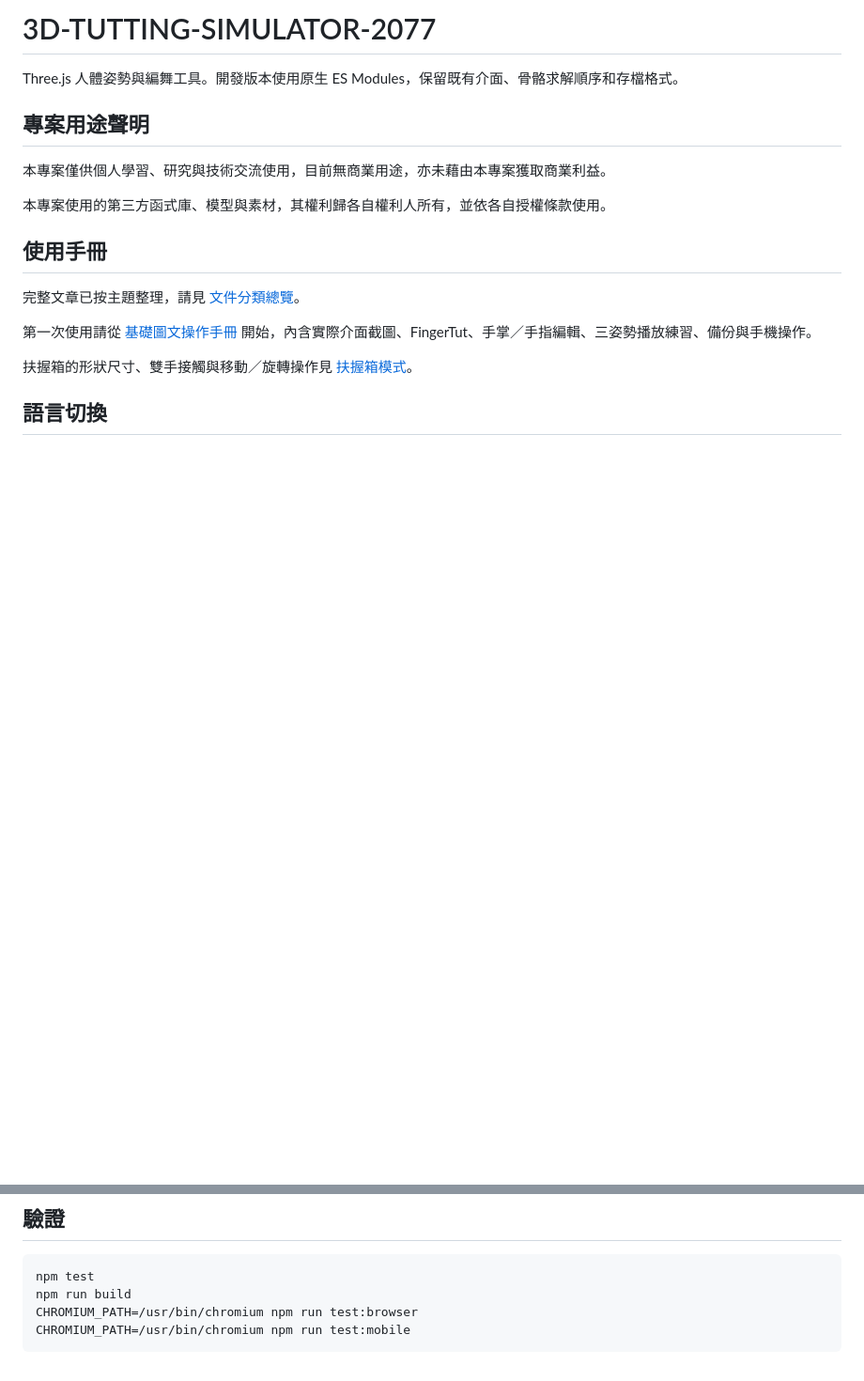
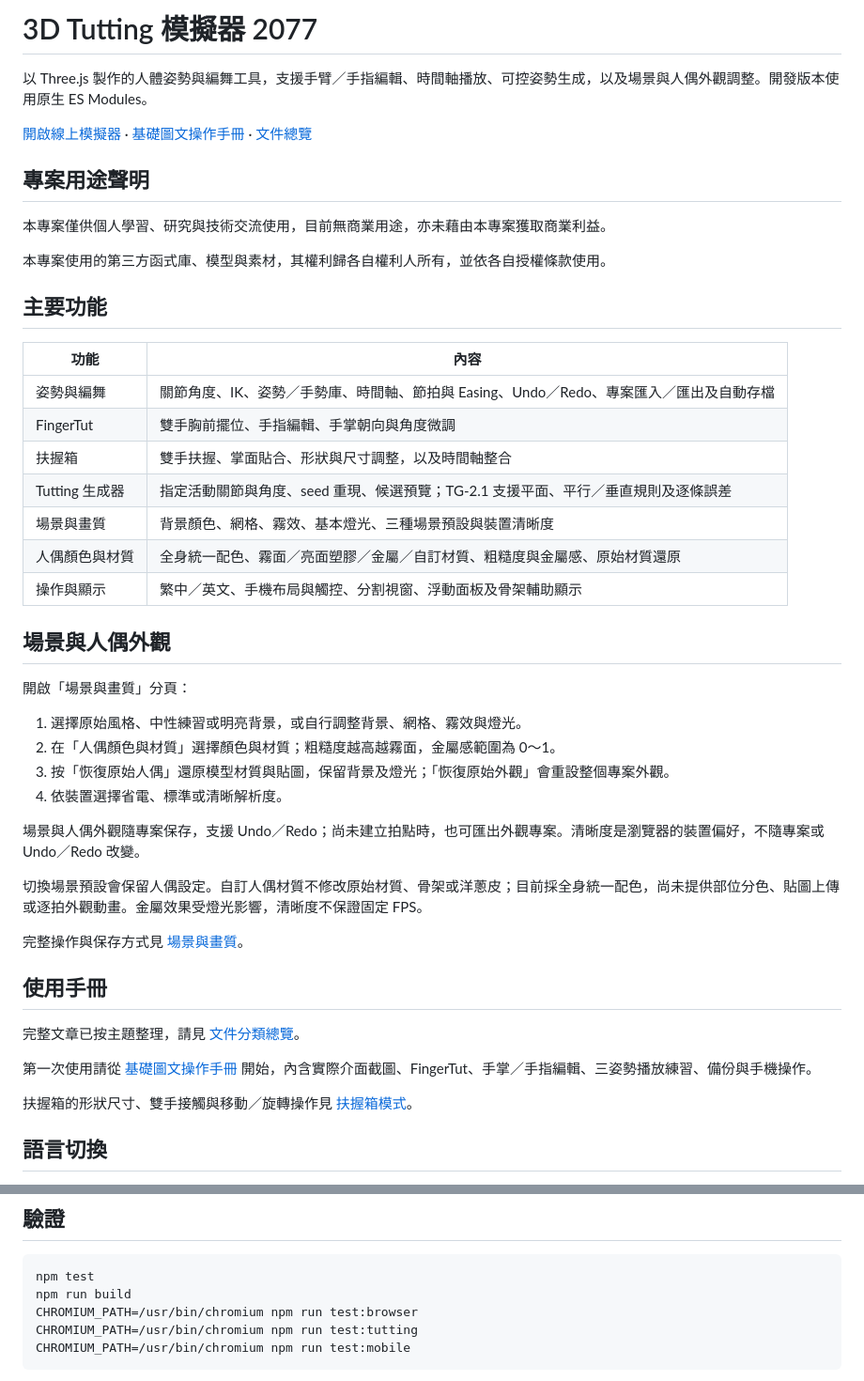
Before and after one commit to Juynwei2019/3D-TUTTING-SIMULATOR-2077, a Markdown page: README.md, 2 parts joined by grey strips. Shown at 94% size. Rendered like a GitHub page; blank space fills up the shorter version.

Commit message:
docs: update README with scene and mannequin appearance features

````diff
--- a/README.md
+++ b/README.md
@@ -1,12 +1,41 @@
-# 3D-TUTTING-SIMULATOR-2077
+# 3D Tutting 模擬器 2077
 
-Three.js 人體姿勢與編舞工具。開發版本使用原生 ES Modules，保留既有介面、骨骼求解順序和存檔格式。
+以 Three.js 製作的人體姿勢與編舞工具，支援手臂／手指編輯、時間軸播放、可控姿勢生成，以及場景與人偶外觀調整。開發版本使用原生 ES Modules。
+
+[開啟線上模擬器](https://juynwei2019.github.io/3D-TUTTING-SIMULATOR-2077/) · [基礎圖文操作手冊](docs/guides/basic-user-manual.md) · [文件總覽](docs/README.md)
 
 ## 專案用途聲明
 
 本專案僅供個人學習、研究與技術交流使用，目前無商業用途，亦未藉由本專案獲取商業利益。
 
 本專案使用的第三方函式庫、模型與素材，其權利歸各自權利人所有，並依各自授權條款使用。
+
+## 主要功能
+
+| 功能 | 內容 |
+| --- | --- |
+| 姿勢與編舞 | 關節角度、IK、姿勢／手勢庫、時間軸、節拍與 Easing、Undo／Redo、專案匯入／匯出及自動存檔 |
+| FingerTut | 雙手胸前擺位、手指編輯、手掌朝向與角度微調 |
+| 扶握箱 | 雙手扶握、掌面貼合、形狀與尺寸調整，以及時間軸整合 |
+| Tutting 生成器 | 指定活動關節與角度、seed 重現、候選預覽；TG-2.1 支援平面、平行／垂直規則及逐條誤差 |
+| 場景與畫質 | 背景顏色、網格、霧效、基本燈光、三種場景預設與裝置清晰度 |
+| 人偶顏色與材質 | 全身統一配色、霧面／亮面塑膠／金屬／自訂材質、粗糙度與金屬感、原始材質還原 |
+| 操作與顯示 | 繁中／英文、手機布局與觸控、分割視窗、浮動面板及骨架輔助顯示 |
+
+## 場景與人偶外觀
+
+開啟「場景與畫質」分頁：
+
+1. 選擇原始風格、中性練習或明亮背景，或自行調整背景、網格、霧效與燈光。
+2. 在「人偶顏色與材質」選擇顏色與材質；粗糙度越高越霧面，金屬感範圍為 0～1。
+3. 按「恢復原始人偶」還原模型材質與貼圖，保留背景及燈光；「恢復原始外觀」會重設整個專案外觀。
+4. 依裝置選擇省電、標準或清晰解析度。
+
+場景與人偶外觀隨專案保存，支援 Undo／Redo；尚未建立拍點時，也可匯出外觀專案。清晰度是瀏覽器的裝置偏好，不隨專案或 Undo／Redo 改變。
+
+切換場景預設會保留人偶設定。自訂人偶材質不修改原始材質、骨架或洋蔥皮；目前採全身統一配色，尚未提供部位分色、貼圖上傳或逐拍外觀動畫。金屬效果受燈光影響，清晰度不保證固定 FPS。
+
+完整操作與保存方式見 [場景與畫質](docs/features/scene-appearance.md)。
 
 ## 使用手冊
 
@@ -47,6 +76,7 @@ npm run build
 npm test
 npm run build
 CHROMIUM_PATH=/usr/bin/chromium npm run test:browser
+CHROMIUM_PATH=/usr/bin/chromium npm run test:tutting
 CHROMIUM_PATH=/usr/bin/chromium npm run test:mobile
 ```
 
````
Also changed, not shown: other parts of README.md (+6 -2 lines).
